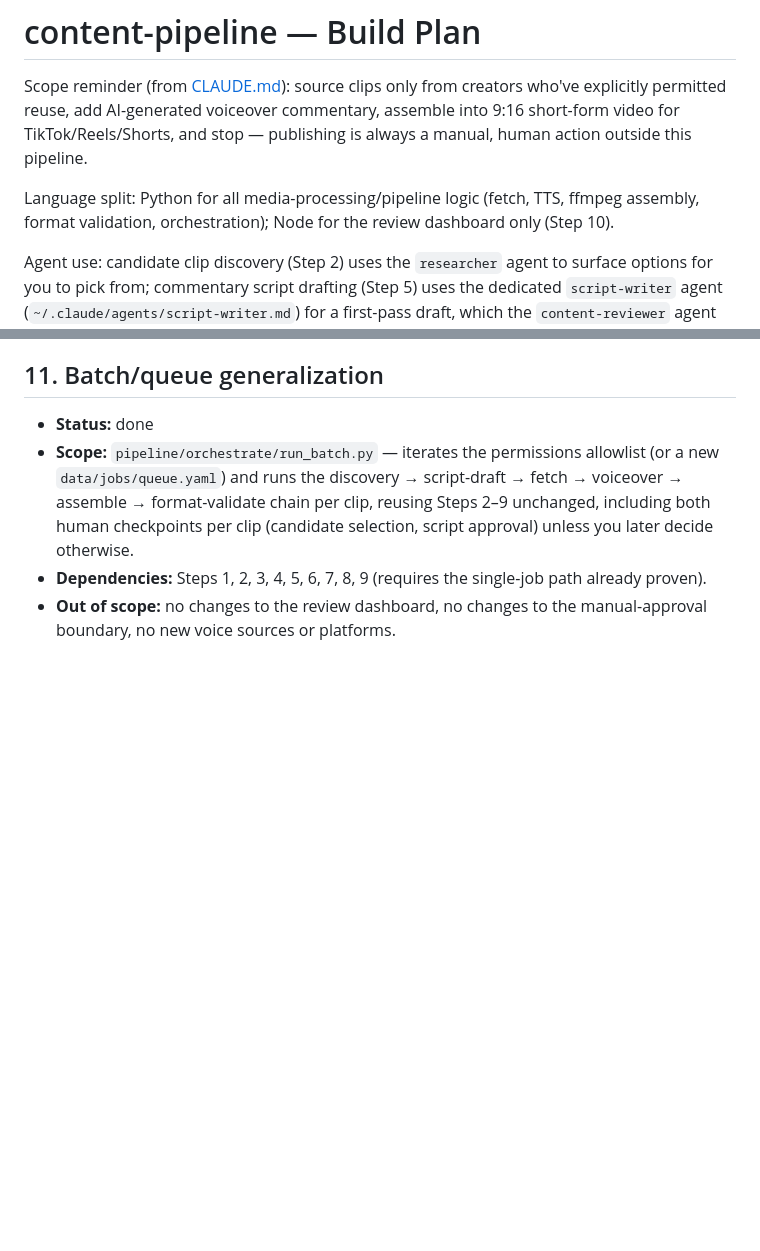
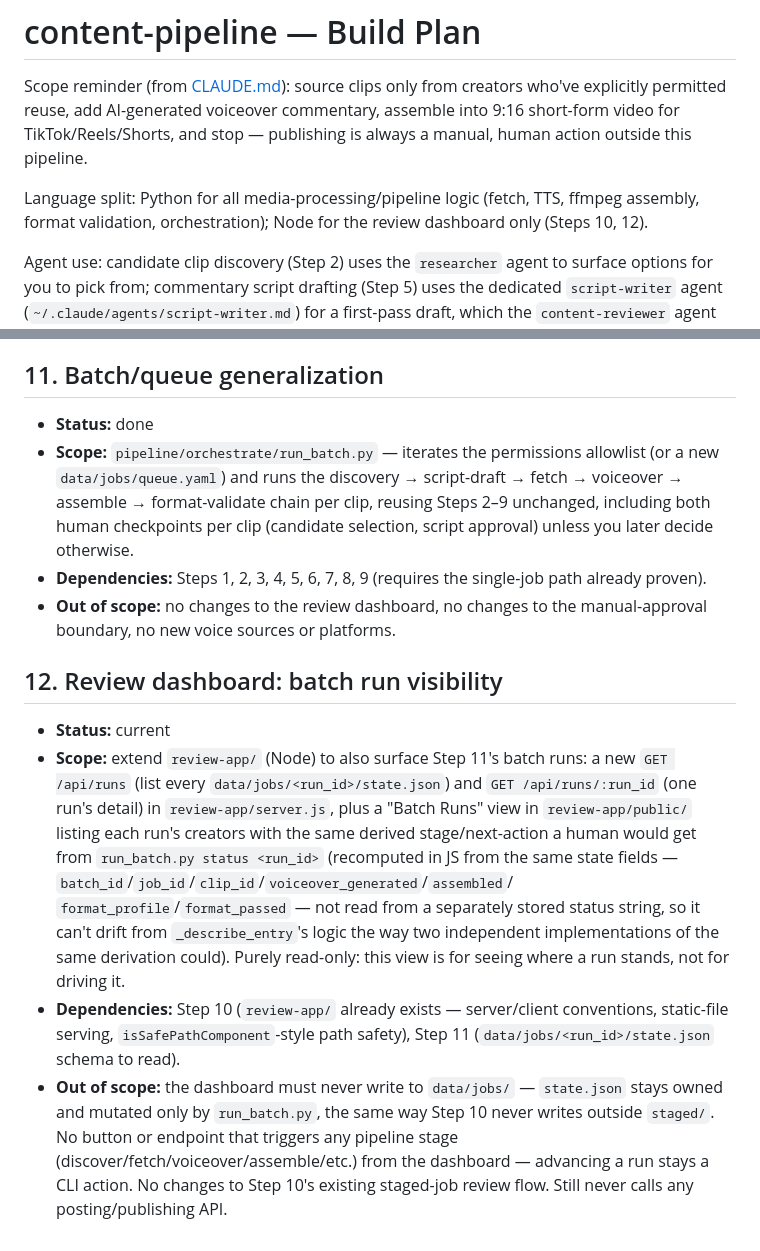
Before and after one commit to keanii2022/content-pipeline, a Markdown page: PLAN.md, 2 parts joined by grey strips. Drawn GitHub-style; blank space fills up the shorter version.

Commit message:
Add Step 12 (review dashboard batch run visibility) to PLAN.md
Read-only extension of the Step 10 dashboard to show Step 11 batch-run
progress per creator, mirroring run_batch.py's own stage derivation
rather than tracking a separate status string. Dashboard still can't
write to data/jobs/ or trigger any pipeline stage itself.

Co-Authored-By: Claude Sonnet 5 <noreply@anthropic.com>

```diff
--- a/PLAN.md
+++ b/PLAN.md
@@ -7,7 +7,7 @@ publishing is always a manual, human action outside this pipeline.
 
 Language split: Python for all media-processing/pipeline logic (fetch, TTS,
 ffmpeg assembly, format validation, orchestration); Node for the review
-dashboard only (Step 10).
+dashboard only (Steps 10, 12).
 
 Agent use: candidate clip discovery (Step 2) uses the `researcher` agent to
 surface options for you to pick from; commentary script drafting (Step 5)
@@ -199,3 +199,29 @@ before each is committed.
   single-job path already proven).
 - **Out of scope:** no changes to the review dashboard, no changes to the
   manual-approval boundary, no new voice sources or platforms.
+
+## 12. Review dashboard: batch run visibility
+
+- **Status:** current
+- **Scope:** extend `review-app/` (Node) to also surface Step 11's batch
+  runs: a new `GET /api/runs` (list every `data/jobs/<run_id>/state.json`)
+  and `GET /api/runs/:run_id` (one run's detail) in `review-app/server.js`,
+  plus a "Batch Runs" view in `review-app/public/` listing each run's
+  creators with the same derived stage/next-action a human would get from
+  `run_batch.py status <run_id>` (recomputed in JS from the same state
+  fields — `batch_id`/`job_id`/`clip_id`/`voiceover_generated`/`assembled`/
+  `format_profile`/`format_passed` — not read from a separately stored
+  status string, so it can't drift from `_describe_entry`'s logic the way
+  two independent implementations of the same derivation could). Purely
+  read-only: this view is for seeing where a run stands, not for driving
+  it.
+- **Dependencies:** Step 10 (`review-app/` already exists — server/client
+  conventions, static-file serving, `isSafePathComponent`-style path
+  safety), Step 11 (`data/jobs/<run_id>/state.json` schema to read).
+- **Out of scope:** the dashboard must never write to `data/jobs/` —
+  `state.json` stays owned and mutated only by `run_batch.py`, the same
+  way Step 10 never writes outside `staged/`. No button or endpoint that
+  triggers any pipeline stage (discover/fetch/voiceover/assemble/etc.)
+  from the dashboard — advancing a run stays a CLI action. No changes to
+  Step 10's existing staged-job review flow. Still never calls any
+  posting/publishing API.
```
